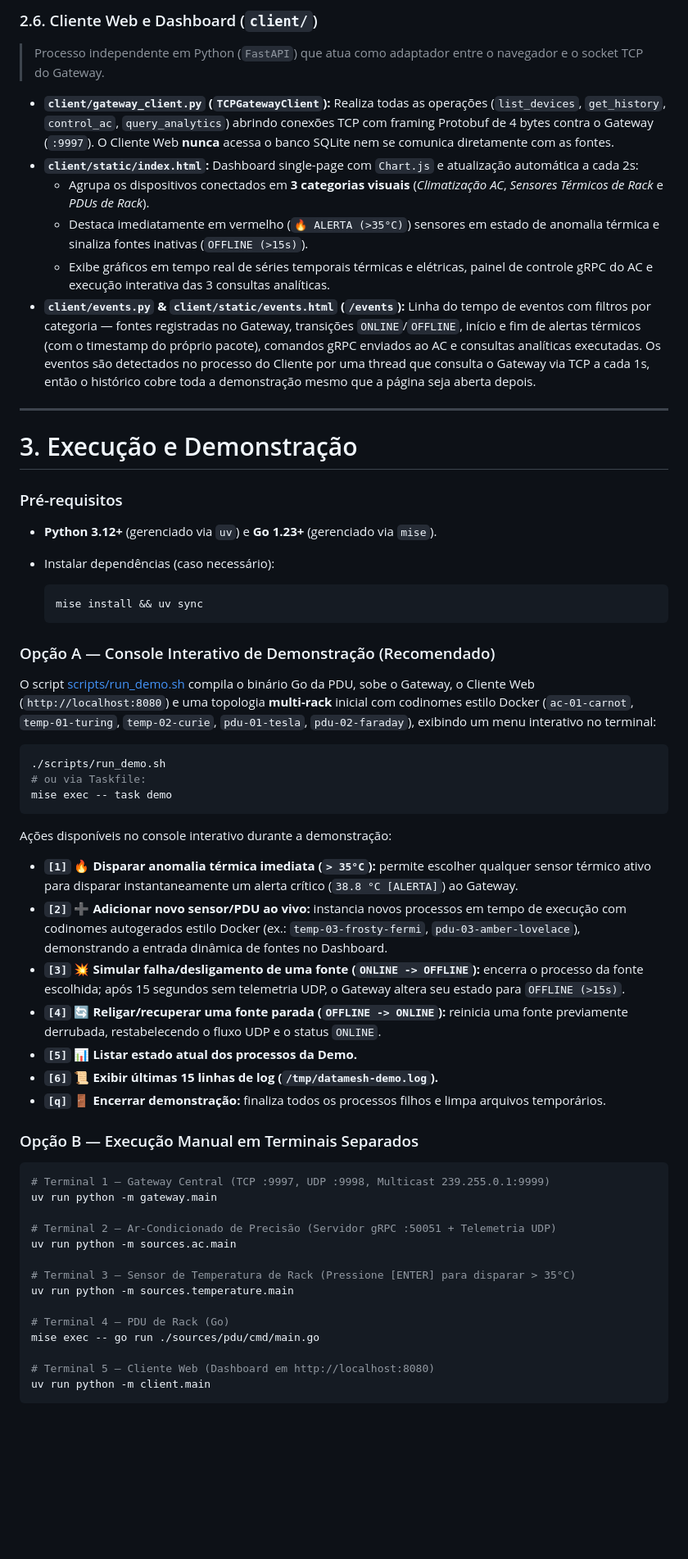
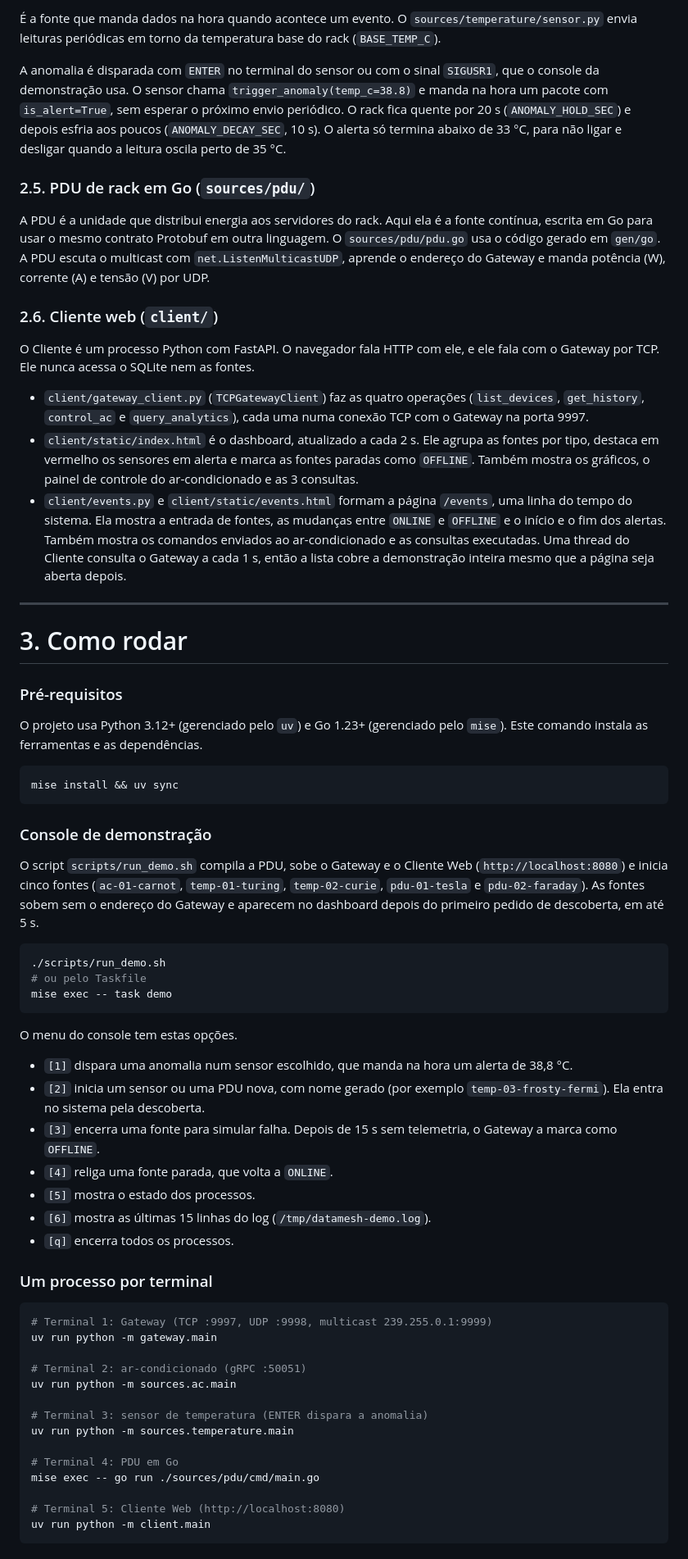
Before and after one commit to ArtroxGabriel/datamesh, a Markdown page: README.md, the part around one of its changes. Shown at 82% size. Rendered like a GitHub page; blank space fills up the shorter version.

````diff
--- a/README.md
+++ b/README.md
@@ -120,64 +98,68 @@ O sistema é dividido em três camadas estritamente desacopladas (**Fontes de Da
 
-### 2.6. Cliente Web e Dashboard (`client/`)
->
-> Processo independente em Python (`FastAPI`) que atua como adaptador entre o navegador e o socket TCP do Gateway.
+É a fonte que manda dados na hora quando acontece um evento. O `sources/temperature/sensor.py` envia leituras periódicas em torno da temperatura base do rack (`BASE_TEMP_C`).
 
-- **`client/gateway_client.py` (`TCPGatewayClient`):** Realiza todas as operações (`list_devices`, `get_history`, `control_ac`, `query_analytics`) abrindo conexões TCP com framing Protobuf de 4 bytes contra o Gateway (`:9997`). O Cliente Web **nunca** acessa o banco SQLite nem se comunica diretamente com as fontes.
-- **`client/static/index.html`:** Dashboard single-page com `Chart.js` e atualização automática a cada 2s:
-  - Agrupa os dispositivos conectados em **3 categorias visuais** (*Climatização AC*, *Sensores Térmicos de Rack* e *PDUs de Rack*).
-  - Destaca imediatamente em vermelho (`🔥 ALERTA (>35°C)`) sensores em estado de anomalia térmica e sinaliza fontes inativas (`OFFLINE (>15s)`).
-  - Exibe gráficos em tempo real de séries temporais térmicas e elétricas, painel de controle gRPC do AC e execução interativa das 3 consultas analíticas.
-- **`client/events.py` & `client/static/events.html` (`/events`):** Linha do tempo de eventos com filtros por categoria — fontes registradas no Gateway, transições `ONLINE`/`OFFLINE`, início e fim de alertas térmicos (com o timestamp do próprio pacote), comandos gRPC enviados ao AC e consultas analíticas executadas. Os eventos são detectados no processo do Cliente por uma thread que consulta o Gateway via TCP a cada 1s, então o histórico cobre toda a demonstração mesmo que a página seja aberta depois.
+A anomalia é disparada com `ENTER` no terminal do sensor ou com o sinal `SIGUSR1`, que o console da demonstração usa. O sensor chama `trigger_anomaly(temp_c=38.8)` e manda na hora um pacote com `is_alert=True`, sem esperar o próximo envio periódico. O rack fica quente por 20 s (`ANOMALY_HOLD_SEC`) e depois esfria aos poucos (`ANOMALY_DECAY_SEC`, 10 s). O alerta só termina abaixo de 33 °C, para não ligar e desligar quando a leitura oscila perto de 35 °C.
+
+### 2.5. PDU de rack em Go (`sources/pdu/`)
+
+A PDU é a unidade que distribui energia aos servidores do rack. Aqui ela é a fonte contínua, escrita em Go para usar o mesmo contrato Protobuf em outra linguagem. O `sources/pdu/pdu.go` usa o código gerado em `gen/go`. A PDU escuta o multicast com `net.ListenMulticastUDP`, aprende o endereço do Gateway e manda potência (W), corrente (A) e tensão (V) por UDP.
+
+### 2.6. Cliente web (`client/`)
+
+O Cliente é um processo Python com FastAPI. O navegador fala HTTP com ele, e ele fala com o Gateway por TCP. Ele nunca acessa o SQLite nem as fontes.
+
+- `client/gateway_client.py` (`TCPGatewayClient`) faz as quatro operações (`list_devices`, `get_history`, `control_ac` e `query_analytics`), cada uma numa conexão TCP com o Gateway na porta 9997.
+- `client/static/index.html` é o dashboard, atualizado a cada 2 s. Ele agrupa as fontes por tipo, destaca em vermelho os sensores em alerta e marca as fontes paradas como `OFFLINE`. Também mostra os gráficos, o painel de controle do ar-condicionado e as 3 consultas.
+- `client/events.py` e `client/static/events.html` formam a página `/events`, uma linha do tempo do sistema. Ela mostra a entrada de fontes, as mudanças entre `ONLINE` e `OFFLINE` e o início e o fim dos alertas. Também mostra os comandos enviados ao ar-condicionado e as consultas executadas. Uma thread do Cliente consulta o Gateway a cada 1 s, então a lista cobre a demonstração inteira mesmo que a página seja aberta depois.
 
 ---
 
-# 3. Execução e Demonstração
+# 3. Como rodar
 
 ### Pré-requisitos
 
-- **Python 3.12+** (gerenciado via `uv`) e **Go 1.23+** (gerenciado via `mise`).
-- Instalar dependências (caso necessário):
+O projeto usa Python 3.12+ (gerenciado pelo `uv`) e Go 1.23+ (gerenciado pelo `mise`). Este comando instala as ferramentas e as dependências.
 
-  ```bash
-  mise install && uv sync
-  ```
+```bash
+mise install && uv sync
+```
 
-### Opção A — Console Interativo de Demonstração (Recomendado)
+### Console de demonstração
 
-O script [scripts/run_demo.sh](file:///home/gabrigas/Selene/UFC/sistemas%20distribuidos/1%20-%20atividades/datamesh/scripts/run_demo.sh) compila o binário Go da PDU, sobe o Gateway, o Cliente Web (`http://localhost:8080`) e uma topologia **multi-rack** inicial com codinomes estilo Docker (`ac-01-carnot`, `temp-01-turing`, `temp-02-curie`, `pdu-01-tesla`, `pdu-02-faraday`), exibindo um menu interativo no terminal:
+O script `scripts/run_demo.sh` compila a PDU, sobe o Gateway e o Cliente Web (`http://localhost:8080`) e inicia cinco fontes (`ac-01-carnot`, `temp-01-turing`, `temp-02-curie`, `pdu-01-tesla` e `pdu-02-faraday`). As fontes sobem sem o endereço do Gateway e aparecem no dashboard depois do primeiro pedido de descoberta, em até 5 s.
 
 ```bash
 ./scripts/run_demo.sh
-# ou via Taskfile:
+# ou pelo Taskfile
 mise exec -- task demo
 ```
 
-Ações disponíveis no console interativo durante a demonstração:
+O menu do console tem estas opções.
 
-- **`[1]` 🔥 Disparar anomalia térmica imediata (`> 35°C`):** permite escolher qualquer sensor térmico ativo para disparar instantaneamente um alerta crítico (`38.8 °C [ALERTA]`) ao Gateway.
-- **`[2]` ➕ Adicionar novo sensor/PDU ao vivo:** instancia novos processos em tempo de execução com codinomes autogerados estilo Docker (ex.: `temp-03-frosty-fermi`, `pdu-03-amber-lovelace`), demonstrando a entrada dinâmica de fontes no Dashboard.
-- **`[3]` 💥 Simular falha/desligamento de uma fonte (`ONLINE -> OFFLINE`):** encerra o processo da fonte escolhida; após 15 segundos sem telemetria UDP, o Gateway altera seu estado para `OFFLINE (>15s)`.
-- **`[4]` 🔄 Religar/recuperar uma fonte parada (`OFFLINE -> ONLINE`):** reinicia uma fonte previamente derrubada, restabelecendo o fluxo UDP e o status `ONLINE`.
-- **`[5]` 📊 Listar estado atual dos processos da Demo.**
-- **`[6]` 📜 Exibir últimas 15 linhas de log (`/tmp/datamesh-demo.log`).**
-- **`[q]` 🚪 Encerrar demonstração:** finaliza todos os processos filhos e limpa arquivos temporários.
+- `[1]` dispara uma anomalia num sensor escolhido, que manda na hora um alerta de 38,8 °C.
+- `[2]` inicia um sensor ou uma PDU nova, com nome gerado (por exemplo `temp-03-frosty-fermi`). Ela entra no sistema pela descoberta.
+- `[3]` encerra uma fonte para simular falha. Depois de 15 s sem telemetria, o Gateway a marca como `OFFLINE`.
+- `[4]` religa uma fonte parada, que volta a `ONLINE`.
+- `[5]` mostra o estado dos processos.
+- `[6]` mostra as últimas 15 linhas do log (`/tmp/datamesh-demo.log`).
+- `[q]` encerra todos os processos.
 
-### Opção B — Execução Manual em Terminais Separados
+### Um processo por terminal
 
 ```bash
-# Terminal 1 — Gateway Central (TCP :9997, UDP :9998, Multicast 239.255.0.1:9999)
+# Terminal 1: Gateway (TCP :9997, UDP :9998, multicast 239.255.0.1:9999)
 uv run python -m gateway.main
 
-# Terminal 2 — Ar-Condicionado de Precisão (Servidor gRPC :50051 + Telemetria UDP)
+# Terminal 2: ar-condicionado (gRPC :50051)
 uv run python -m sources.ac.main
 
-# Terminal 3 — Sensor de Temperatura de Rack (Pressione [ENTER] para disparar > 35°C)
+# Terminal 3: sensor de temperatura (ENTER dispara a anomalia)
 uv run python -m sources.temperature.main
 
-# Terminal 4 — PDU de Rack (Go)
+# Terminal 4: PDU em Go
 mise exec -- go run ./sources/pdu/cmd/main.go
 
-# Terminal 5 — Cliente Web (Dashboard em http://localhost:8080)
+# Terminal 5: Cliente Web (http://localhost:8080)
 uv run python -m client.main
 ```
 
````
Also changed, not shown: other parts of README.md (+65 -77 lines), AGENTS.md (+3 -7 lines).
